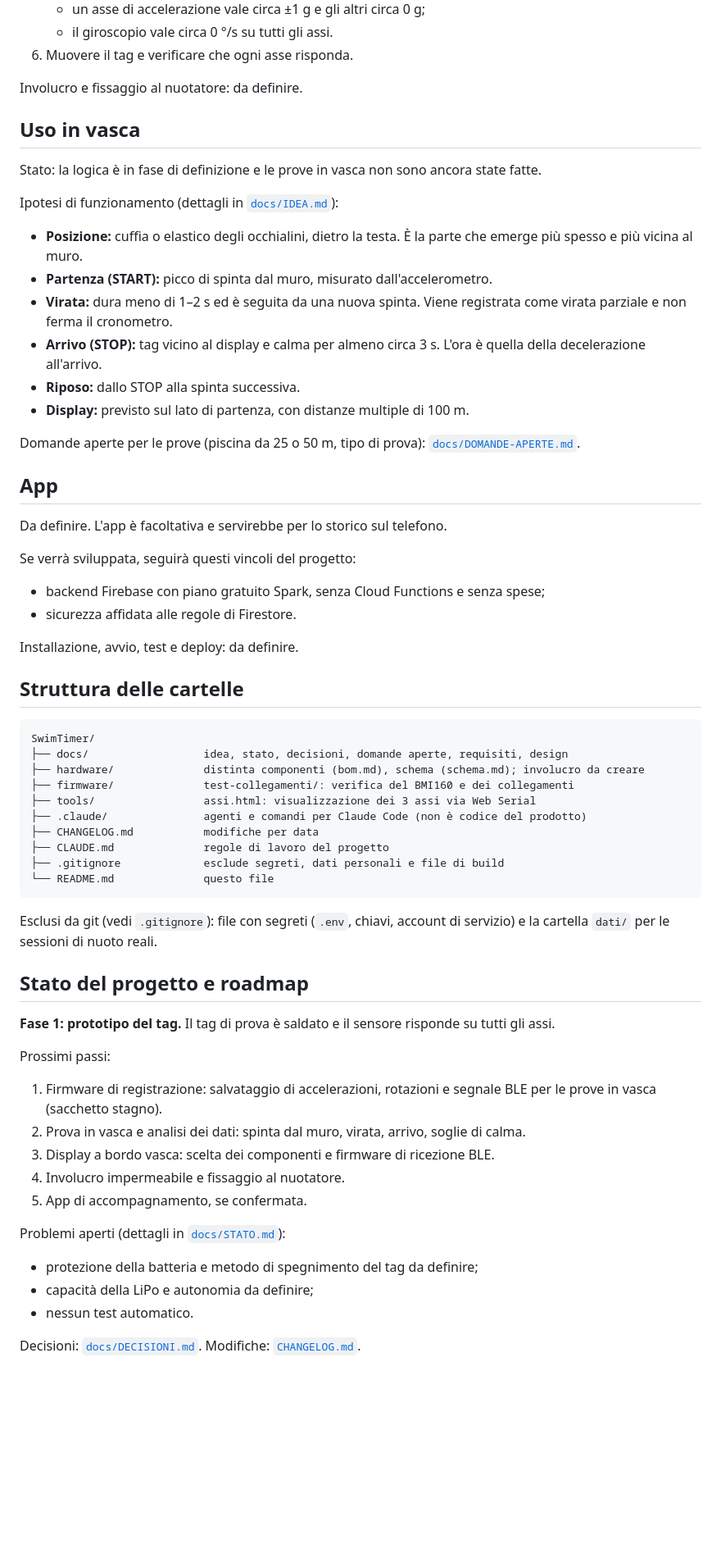
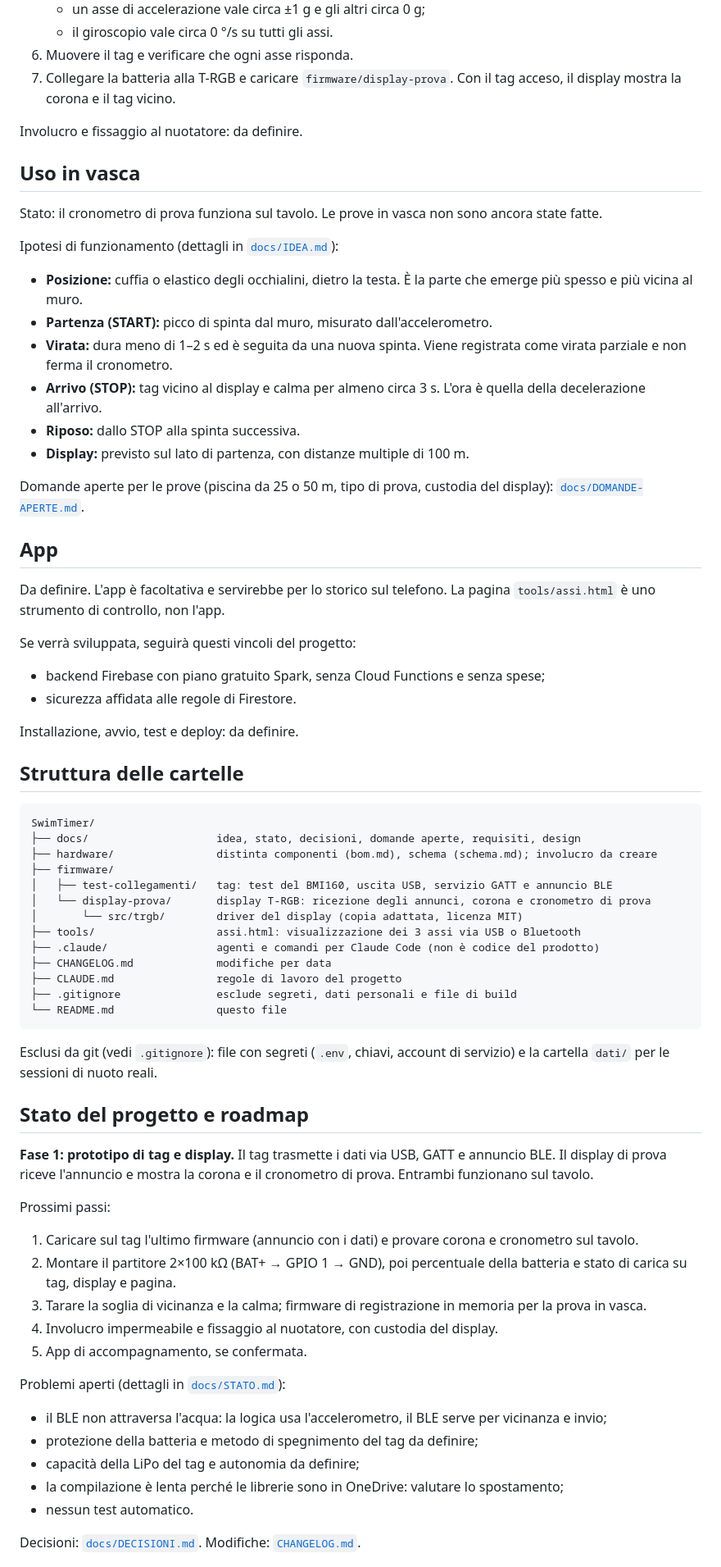
Before and after one commit to PZero/SwimTimer, a Markdown page: README.md, the part around one of its changes. Shown at 82% size. GitHub-like rendering; blank space fills up the shorter version.

````diff
--- a/README.md
+++ b/README.md
@@ -168,12 +214,13 @@ Procedura del prototipo:
    - un asse di accelerazione vale circa ±1 g e gli altri circa 0 g;
    - il giroscopio vale circa 0 °/s su tutti gli assi.
 6. Muovere il tag e verificare che ogni asse risponda.
+7. Collegare la batteria alla T-RGB e caricare `firmware/display-prova`. Con il tag acceso, il display mostra la corona e il tag vicino.
 
 Involucro e fissaggio al nuotatore: da definire.
 
 ## Uso in vasca
 
-Stato: la logica è in fase di definizione e le prove in vasca non sono ancora state fatte.
+Stato: il cronometro di prova funziona sul tavolo. Le prove in vasca non sono ancora state fatte.
 
 Ipotesi di funzionamento (dettagli in [`docs/IDEA.md`](docs/IDEA.md)):
 - **Posizione:** cuffia o elastico degli occhialini, dietro la testa. È la parte che emerge più spesso e più vicina al muro.
@@ -183,11 +230,11 @@ Ipotesi di funzionamento (dettagli in [`docs/IDEA.md`](docs/IDEA.md)):
 - **Riposo:** dallo STOP alla spinta successiva.
 - **Display:** previsto sul lato di partenza, con distanze multiple di 100 m.
 
-Domande aperte per le prove (piscina da 25 o 50 m, tipo di prova): [`docs/DOMANDE-APERTE.md`](docs/DOMANDE-APERTE.md).
+Domande aperte per le prove (piscina da 25 o 50 m, tipo di prova, custodia del display): [`docs/DOMANDE-APERTE.md`](docs/DOMANDE-APERTE.md).
 
 ## App
 
-Da definire. L'app è facoltativa e servirebbe per lo storico sul telefono.
+Da definire. L'app è facoltativa e servirebbe per lo storico sul telefono. La pagina `tools/assi.html` è uno strumento di controllo, non l'app.
 
 Se verrà sviluppata, seguirà questi vincoli del progetto:
 - backend Firebase con piano gratuito Spark, senza Cloud Functions e senza spese;
@@ -199,33 +246,38 @@ Installazione, avvio, test e deploy: da definire.
 
 ```
 SwimTimer/
-├── docs/                  idea, stato, decisioni, domande aperte, requisiti, design
-├── hardware/              distinta componenti (bom.md), schema (schema.md); involucro da creare
-├── firmware/              test-collegamenti/: verifica del BMI160 e dei collegamenti
-├── tools/                 assi.html: visualizzazione dei 3 assi via Web Serial
-├── .claude/               agenti e comandi per Claude Code (non è codice del prodotto)
-├── CHANGELOG.md           modifiche per data
-├── CLAUDE.md              regole di lavoro del progetto
-├── .gitignore             esclude segreti, dati personali e file di build
-└── README.md              questo file
+├── docs/                    idea, stato, decisioni, domande aperte, requisiti, design
+├── hardware/                distinta componenti (bom.md), schema (schema.md); involucro da creare
+├── firmware/
+│   ├── test-collegamenti/   tag: test del BMI160, uscita USB, servizio GATT e annuncio BLE
+│   └── display-prova/       display T-RGB: ricezione degli annunci, corona e cronometro di prova
+│       └── src/trgb/        driver del display (copia adattata, licenza MIT)
+├── tools/                   assi.html: visualizzazione dei 3 assi via USB o Bluetooth
+├── .claude/                 agenti e comandi per Claude Code (non è codice del prodotto)
+├── CHANGELOG.md             modifiche per data
+├── CLAUDE.md                regole di lavoro del progetto
+├── .gitignore               esclude segreti, dati personali e file di build
+└── README.md                questo file
 ```
 
 Esclusi da git (vedi `.gitignore`): file con segreti (`.env`, chiavi, account di servizio) e la cartella `dati/` per le sessioni di nuoto reali.
 
 ## Stato del progetto e roadmap
 
-**Fase 1: prototipo del tag.** Il tag di prova è saldato e il sensore risponde su tutti gli assi.
+**Fase 1: prototipo di tag e display.** Il tag trasmette i dati via USB, GATT e annuncio BLE. Il display di prova riceve l'annuncio e mostra la corona e il cronometro di prova. Entrambi funzionano sul tavolo.
 
 Prossimi passi:
-1. Firmware di registrazione: salvataggio di accelerazioni, rotazioni e segnale BLE per le prove in vasca (sacchetto stagno).
-2. Prova in vasca e analisi dei dati: spinta dal muro, virata, arrivo, soglie di calma.
-3. Display a bordo vasca: scelta dei componenti e firmware di ricezione BLE.
-4. Involucro impermeabile e fissaggio al nuotatore.
+1. Caricare sul tag l'ultimo firmware (annuncio con i dati) e provare corona e cronometro sul tavolo.
+2. Montare il partitore 2×100 kΩ (BAT+ → GPIO 1 → GND), poi percentuale della batteria e stato di carica su tag, display e pagina.
+3. Tarare la soglia di vicinanza e la calma; firmware di registrazione in memoria per la prova in vasca.
+4. Involucro impermeabile e fissaggio al nuotatore, con custodia del display.
 5. App di accompagnamento, se confermata.
 
 Problemi aperti (dettagli in [`docs/STATO.md`](docs/STATO.md)):
+- il BLE non attraversa l'acqua: la logica usa l'accelerometro, il BLE serve per vicinanza e invio;
 - protezione della batteria e metodo di spegnimento del tag da definire;
-- capacità della LiPo e autonomia da definire;
+- capacità della LiPo del tag e autonomia da definire;
+- la compilazione è lenta perché le librerie sono in OneDrive: valutare lo spostamento;
 - nessun test automatico.
 
 Decisioni: [`docs/DECISIONI.md`](docs/DECISIONI.md). Modifiche: [`CHANGELOG.md`](CHANGELOG.md).
````
Also changed, not shown: other parts of README.md (+81 -33 lines).
